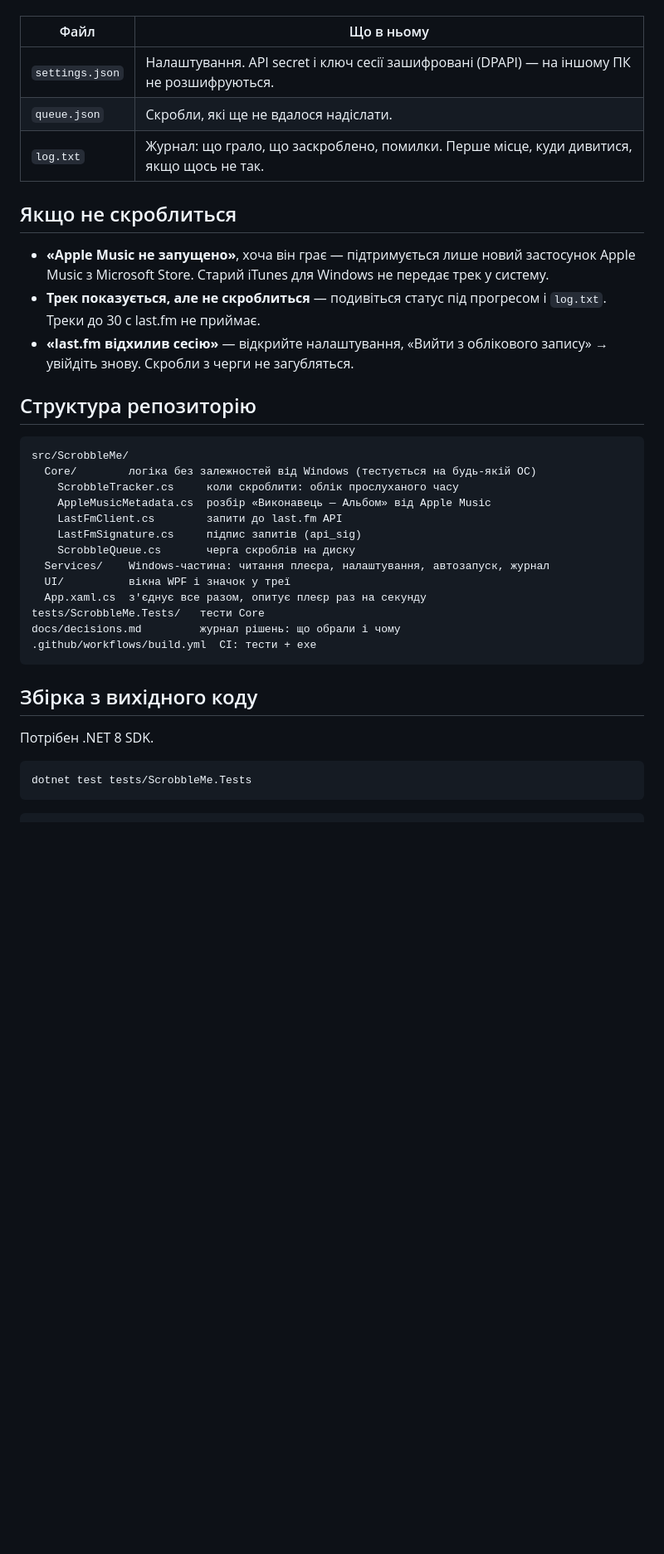
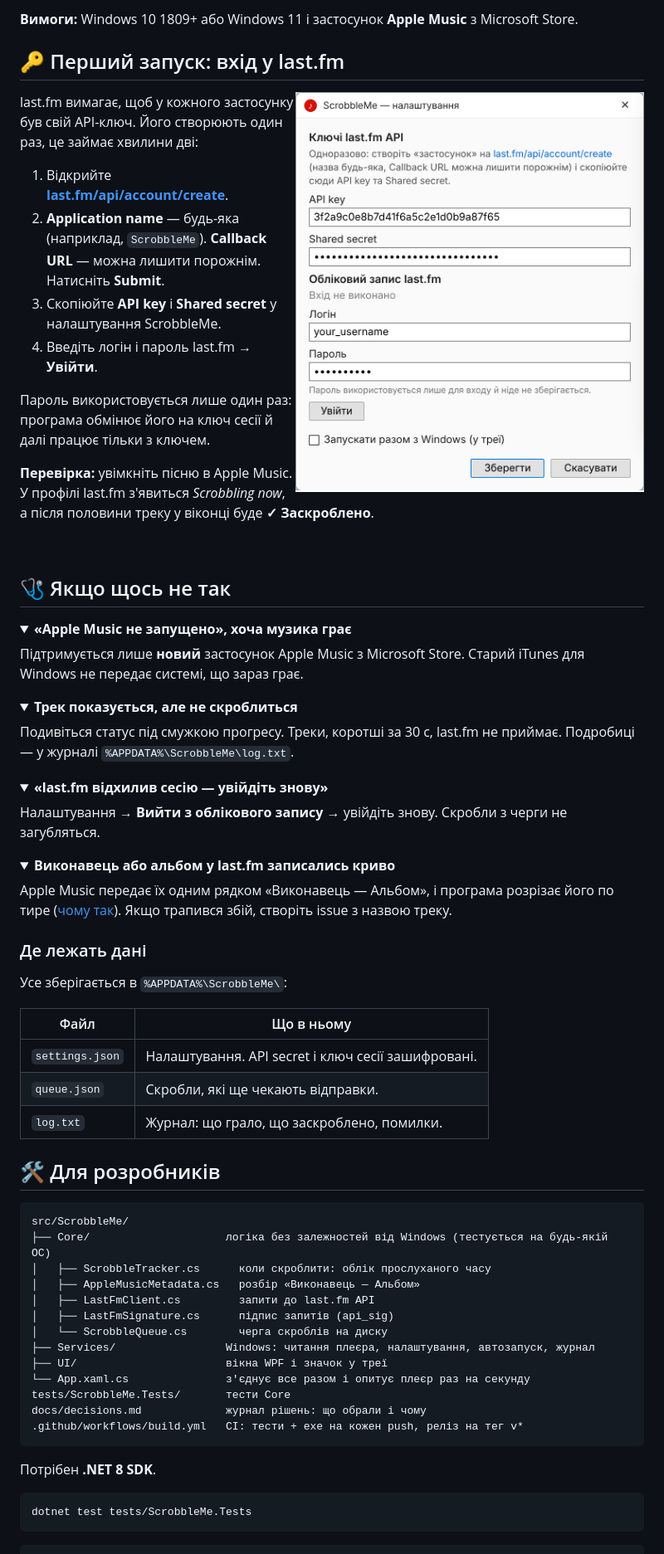
Before and after one commit to SomeoneWickedThisWayComes/scrobble_me, a Markdown page: README.md, the part around one of its changes. Shown at 83% size. Rendered like a GitHub page; pictures changed too: docs/images/settings.png (added); folded sections open; blank space fills up the shorter version.

````diff
--- a/README.md
+++ b/README.md
@@ -45,40 +68,81 @@ last.fm — «Scrobbling now». Після половини треку стат
+**Вимоги:** Windows 10 1809+ або Windows 11 і застосунок **Apple Music** з Microsoft Store.
+
+## 🔑 Перший запуск: вхід у last.fm
+
+<img src="docs/images/settings.png" width="420" align="right" alt="Вікно налаштувань">
+
+last.fm вимагає, щоб у кожного застосунку був свій API-ключ. Його створюють один раз, це займає хвилини дві:
+
+1. Відкрийте **[last.fm/api/account/create](https://www.last.fm/api/account/create)**.
+2. **Application name** — будь-яка (наприклад, `ScrobbleMe`).
+   **Callback URL** — можна лишити порожнім. Натисніть **Submit**.
+3. Скопіюйте **API key** і **Shared secret** у налаштування ScrobbleMe.
+4. Введіть логін і пароль last.fm → **Увійти**.
+
+Пароль використовується лише один раз: програма обмінює його на ключ сесії й далі працює тільки з ключем.
+
+**Перевірка:** увімкніть пісню в Apple Music. У профілі last.fm з'явиться *Scrobbling now*, а після половини треку у віконці буде **✓ Заскроблено**.
+
+<br clear="right">
+
+## 🩺 Якщо щось не так
+
+<details>
+<summary><b>«Apple Music не запущено», хоча музика грає</b></summary>
+
+Підтримується лише **новий** застосунок Apple Music з Microsoft Store. Старий iTunes для Windows
+не передає системі, що зараз грає.
+</details>
+
+<details>
+<summary><b>Трек показується, але не скроблиться</b></summary>
+
+Подивіться статус під смужкою прогресу. Треки, коротші за 30 с, last.fm не приймає.
+Подробиці — у журналі `%APPDATA%\ScrobbleMe\log.txt`.
+</details>
+
+<details>
+<summary><b>«last.fm відхилив сесію — увійдіть знову»</b></summary>
+
+Налаштування → **Вийти з облікового запису** → увійдіть знову. Скробли з черги не загубляться.
+</details>
+
+<details>
+<summary><b>Виконавець або альбом у last.fm записались криво</b></summary>
+
+Apple Music передає їх одним рядком «Виконавець — Альбом», і програма розрізає його по тире
+([чому так](docs/decisions.md#d-2-розрізати-виконавець--альбом)). Якщо трапився збій, створіть issue з назвою треку.
+</details>
+
+### Де лежать дані
+
+Усе зберігається в `%APPDATA%\ScrobbleMe\`:
 
 | Файл | Що в ньому |
 |---|---|
-| `settings.json` | Налаштування. API secret і ключ сесії зашифровані (DPAPI) — на іншому ПК не розшифруються. |
-| `queue.json` | Скробли, які ще не вдалося надіслати. |
-| `log.txt` | Журнал: що грало, що заскроблено, помилки. Перше місце, куди дивитися, якщо щось не так. |
+| `settings.json` | Налаштування. API secret і ключ сесії зашифровані. |
+| `queue.json` | Скробли, які ще чекають відправки. |
+| `log.txt` | Журнал: що грало, що заскроблено, помилки. |
 
-## Якщо не скроблиться
-
-- **«Apple Music не запущено»**, хоча він грає — підтримується лише новий застосунок Apple Music
-  з Microsoft Store. Старий iTunes для Windows не передає трек у систему.
-- **Трек показується, але не скроблиться** — подивіться статус під прогресом і `log.txt`.
-  Треки до 30 с last.fm не приймає.
-- **«last.fm відхилив сесію»** — відкрийте налаштування, «Вийти з облікового запису» → увійдіть знову.
-  Скробли з черги не загубляться.
-
-## Структура репозиторію
+## 🛠️ Для розробників
 
 ```
 src/ScrobbleMe/
-  Core/        логіка без залежностей від Windows (тестується на будь-якій ОС)
-    ScrobbleTracker.cs     коли скроблити: облік прослуханого часу
-    AppleMusicMetadata.cs  розбір «Виконавець — Альбом» від Apple Music
-    LastFmClient.cs        запити до last.fm API
-    LastFmSignature.cs     підпис запитів (api_sig)
-    ScrobbleQueue.cs       черга скроблів на диску
-  Services/    Windows-частина: читання плеєра, налаштування, автозапуск, журнал
-  UI/          вікна WPF і значок у треї
-  App.xaml.cs  з'єднує все разом, опитує плеєр раз на секунду
-tests/ScrobbleMe.Tests/   тести Core
-docs/decisions.md         журнал рішень: що обрали і чому
-.github/workflows/build.yml  CI: тести + exe
+├── Core/                     логіка без залежностей від Windows (тестується на будь-якій ОС)
+│   ├── ScrobbleTracker.cs      коли скроблити: облік прослуханого часу
+│   ├── AppleMusicMetadata.cs   розбір «Виконавець — Альбом»
+│   ├── LastFmClient.cs         запити до last.fm API
+│   ├── LastFmSignature.cs      підпис запитів (api_sig)
+│   └── ScrobbleQueue.cs        черга скроблів на диску
+├── Services/                 Windows: читання плеєра, налаштування, автозапуск, журнал
+├── UI/                       вікна WPF і значок у треї
+└── App.xaml.cs               з'єднує все разом і опитує плеєр раз на секунду
+tests/ScrobbleMe.Tests/       тести Core
+docs/decisions.md             журнал рішень: що обрали і чому
+.github/workflows/build.yml   CI: тести + exe на кожен push, реліз на тег v*
 ```
 
-## Збірка з вихідного коду
-
-Потрібен .NET 8 SDK.
+Потрібен **.NET 8 SDK**.
 
 ```bash
 dotnet test tests/ScrobbleMe.Tests
````
Also changed, not shown: other parts of README.md (+60 -35 lines), docs/images/now-playing.png (added), docs/images/states.png (added), docs/images/tray.png (added).
